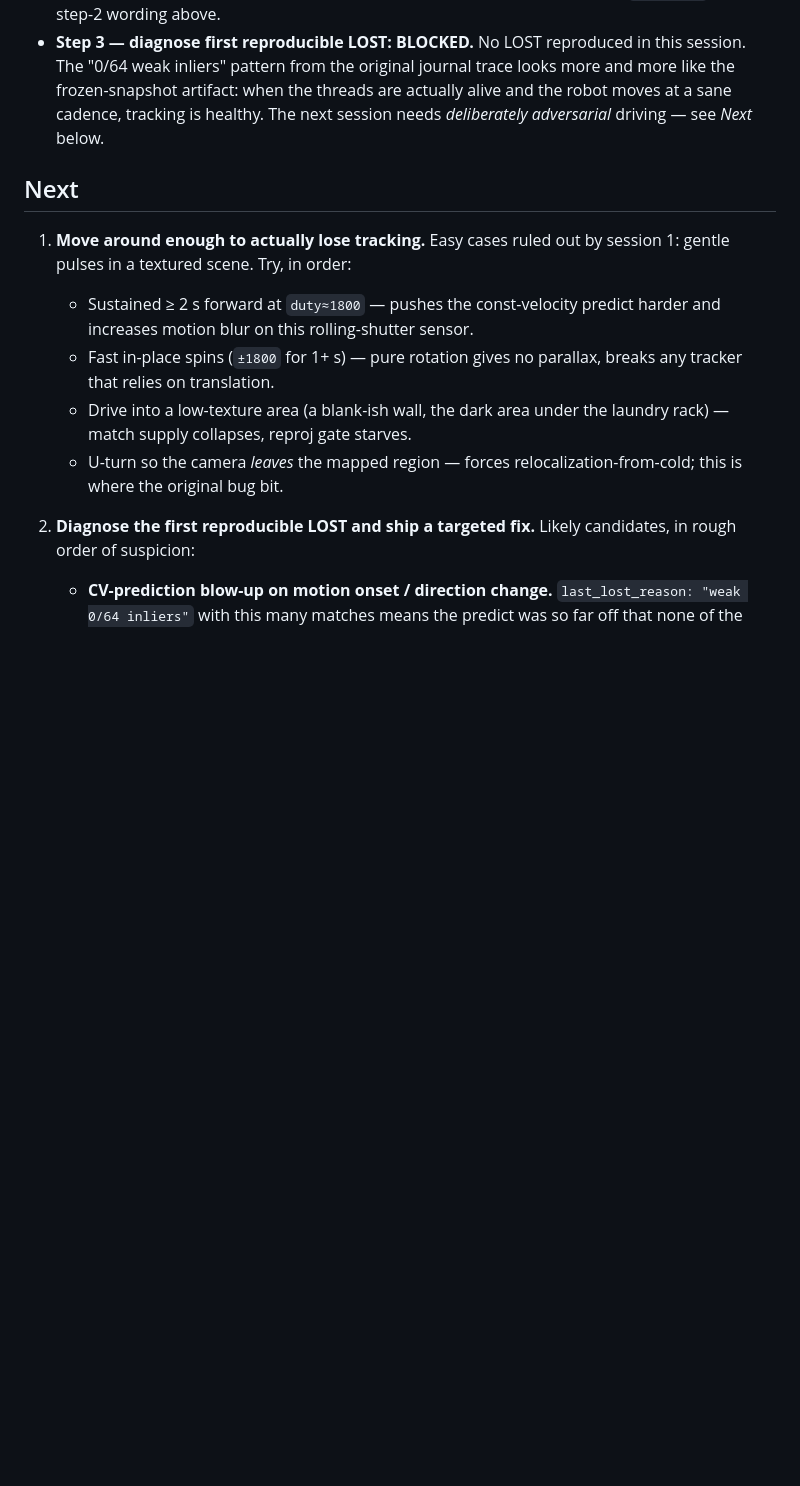
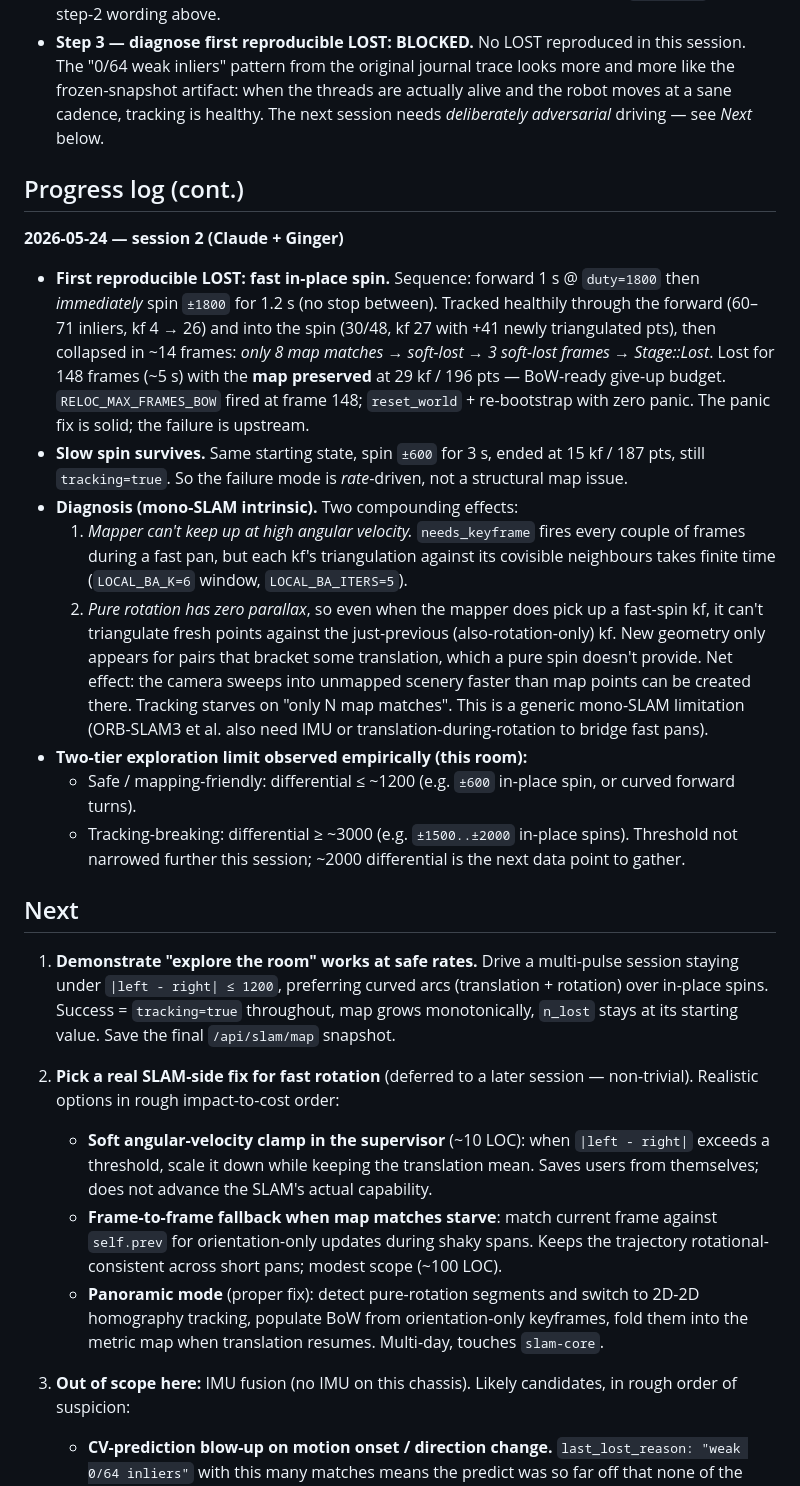
Before and after one commit to hmeyer/ginger, a Markdown page: PLAN.md, the part around the change. GitHub-like rendering; blank space fills up the shorter version.

Commit message:
docs(plan): record session-2 — fast-spin LOST reproduced + diagnosed
* Fast in-place spin at duty=1800 reliably breaks tracking in ~14
  frames after ~0.5 s of the spin (60 → 30 → 8 map matches → soft-
  lost → hard-lost). Slow spin at duty=600 over 3 s does not — the
  failure is rate-driven.
* Diagnosis is a generic mono-SLAM limit: pure rotation has no
  triangulation parallax, and the per-keyframe local-BA cost can't
  keep up at high angular velocity, so the camera sweeps into
  unmapped scenery faster than the map extends.
* The panic fix from fd8fc13 is solid through the full
  Lost → RELOC_MAX_FRAMES_BOW(150) → reset_world → re-bootstrap
  path: no panic, map preserved for the full BoW-ready window.
* No code-side SLAM fix landed this session — realistic candidates
  (supervisor clamp, frame-to-frame fallback, panoramic mode)
  recorded in PLAN.md "Next" with rough cost-impact ranking.
* Updated "Next" to focus on demonstrating tracking-led room
  exploration at the known-safe rate (|left-right| ≤ 1200).

Co-Authored-By: Claude Opus 4.7 <noreply@anthropic.com>

```diff
--- a/PLAN.md
+++ b/PLAN.md
@@ -66,22 +66,71 @@ frozen snapshot, so it might or might not be representative.
   the robot moves at a sane cadence, tracking is healthy. The next
   session needs *deliberately adversarial* driving — see *Next* below.
 
+## Progress log (cont.)
+
+**2026-05-24 — session 2 (Claude + Ginger)**
+
+* **First reproducible LOST: fast in-place spin.** Sequence:
+  forward 1 s @ `duty=1800` then *immediately* spin `±1800` for 1.2 s
+  (no stop between). Tracked healthily through the forward
+  (60–71 inliers, kf 4 → 26) and into the spin (30/48, kf 27 with
+  +41 newly triangulated pts), then collapsed in ~14 frames:
+  *only 8 map matches → soft-lost → 3 soft-lost frames → Stage::Lost*.
+  Lost for 148 frames (~5 s) with the **map preserved** at 29 kf /
+  196 pts — BoW-ready give-up budget. `RELOC_MAX_FRAMES_BOW` fired
+  at frame 148; `reset_world` + re-bootstrap with zero panic. The
+  panic fix is solid; the failure is upstream.
+* **Slow spin survives.** Same starting state, spin `±600` for 3 s,
+  ended at 15 kf / 187 pts, still `tracking=true`. So the failure
+  mode is *rate*-driven, not a structural map issue.
+* **Diagnosis (mono-SLAM intrinsic).** Two compounding effects:
+  1. *Mapper can't keep up at high angular velocity.* `needs_keyframe`
+     fires every couple of frames during a fast pan, but each kf's
+     triangulation against its covisible neighbours takes finite time
+     (`LOCAL_BA_K=6` window, `LOCAL_BA_ITERS=5`).
+  2. *Pure rotation has zero parallax*, so even when the mapper does
+     pick up a fast-spin kf, it can't triangulate fresh points against
+     the just-previous (also-rotation-only) kf. New geometry only
+     appears for pairs that bracket some translation, which a pure
+     spin doesn't provide.
+  Net effect: the camera sweeps into unmapped scenery faster than map
+  points can be created there. Tracking starves on "only N map matches".
+  This is a generic mono-SLAM limitation (ORB-SLAM3 et al. also need
+  IMU or translation-during-rotation to bridge fast pans).
+* **Two-tier exploration limit observed empirically (this room):**
+  * Safe / mapping-friendly: differential ≤ ~1200 (e.g. `±600`
+    in-place spin, or curved forward turns).
+  * Tracking-breaking: differential ≥ ~3000 (e.g. `±1500..±2000`
+    in-place spins).
+  Threshold not narrowed further this session; ~2000 differential
+  is the next data point to gather.
+
 ## Next
 
-1. **Move around enough to actually lose tracking.** Easy cases ruled
-   out by session 1: gentle pulses in a textured scene. Try, in order:
-   * Sustained ≥ 2 s forward at `duty≈1800` — pushes the const-velocity
-     predict harder and increases motion blur on this rolling-shutter
-     sensor.
-   * Fast in-place spins (`±1800` for 1+ s) — pure rotation gives no
-     parallax, breaks any tracker that relies on translation.
-   * Drive into a low-texture area (a blank-ish wall, the dark area
-     under the laundry rack) — match supply collapses, reproj gate
-     starves.
-   * U-turn so the camera *leaves* the mapped region — forces
-     relocalization-from-cold; this is where the original bug bit.
+1. **Demonstrate "explore the room" works at safe rates.** Drive a
+   multi-pulse session staying under `|left - right| ≤ 1200`,
+   preferring curved arcs (translation + rotation) over in-place
+   spins. Success = `tracking=true` throughout, map grows monotonically,
+   `n_lost` stays at its starting value. Save the final
+   `/api/slam/map` snapshot.
 
-2. **Diagnose the first reproducible LOST and ship a targeted fix.**
+2. **Pick a real SLAM-side fix for fast rotation** (deferred to a
+   later session — non-trivial). Realistic options in rough
+   impact-to-cost order:
+   * **Soft angular-velocity clamp in the supervisor** (~10 LOC):
+     when `|left - right|` exceeds a threshold, scale it down while
+     keeping the translation mean. Saves users from themselves; does
+     not advance the SLAM's actual capability.
+   * **Frame-to-frame fallback when map matches starve**: match
+     current frame against `self.prev` for orientation-only updates
+     during shaky spans. Keeps the trajectory rotational-consistent
+     across short pans; modest scope (~100 LOC).
+   * **Panoramic mode** (proper fix): detect pure-rotation segments
+     and switch to 2D-2D homography tracking, populate BoW from
+     orientation-only keyframes, fold them into the metric map when
+     translation resumes. Multi-day, touches `slam-core`.
+
+3. **Out of scope here:** IMU fusion (no IMU on this chassis).
    Likely candidates, in rough order of suspicion:
 
    * **CV-prediction blow-up on motion onset / direction change.**
```
